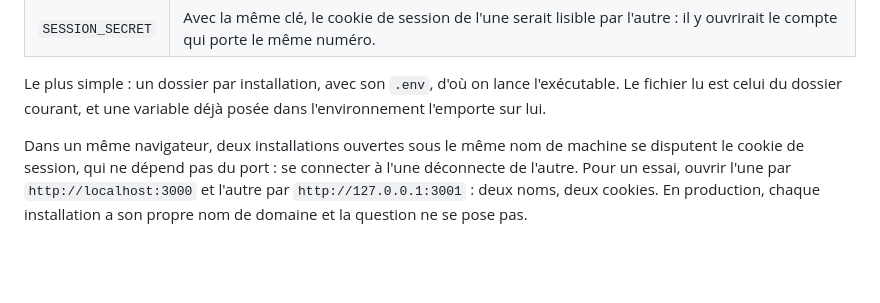
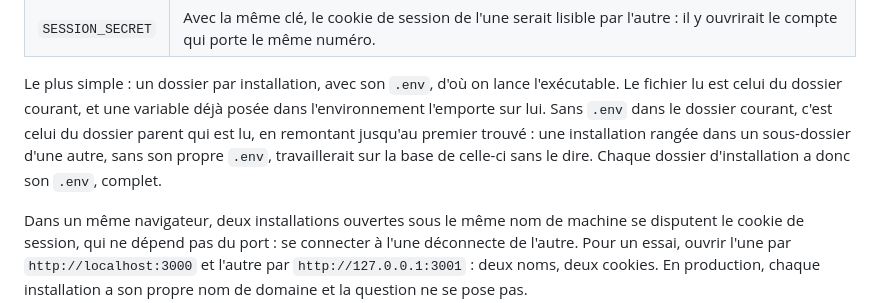
Before and after one commit to chmouteau-hash/gestion-parc-auto, a Markdown page: docs/exploitation.md, the part around the change. Rendered like a GitHub page; blank space fills up the shorter version.

Commit message:
docs: le .env d'un dossier parent est lu quand le dossier courant n'en a pas
Une installation rangée dans un sous-dossier d'une autre, sans son propre
`.env`, lit celui du dossier parent et travaille donc sur sa base. Constaté
en lançant l'exécutable depuis un sous-dossier sans `.env`.

Réf. #21

Co-Authored-By: Claude Opus 5.5 <noreply@anthropic.com>

```diff
--- a/docs/exploitation.md
+++ b/docs/exploitation.md
@@ -66,7 +66,10 @@ exemple), lancer le même exécutable deux fois, chacune avec ses propres régla
 
 Le plus simple : un dossier par installation, avec son `.env`, d'où on lance l'exécutable. Le
 fichier lu est celui du dossier courant, et une variable déjà posée dans l'environnement
-l'emporte sur lui.
+l'emporte sur lui. Sans `.env` dans le dossier courant, c'est celui du dossier parent qui est lu,
+en remontant jusqu'au premier trouvé : une installation rangée dans un sous-dossier d'une autre,
+sans son propre `.env`, travaillerait sur la base de celle-ci sans le dire. Chaque dossier
+d'installation a donc son `.env`, complet.
 
 Dans un même navigateur, deux installations ouvertes sous le même nom de machine se disputent
 le cookie de session, qui ne dépend pas du port : se connecter à l'une déconnecte de l'autre.
```
